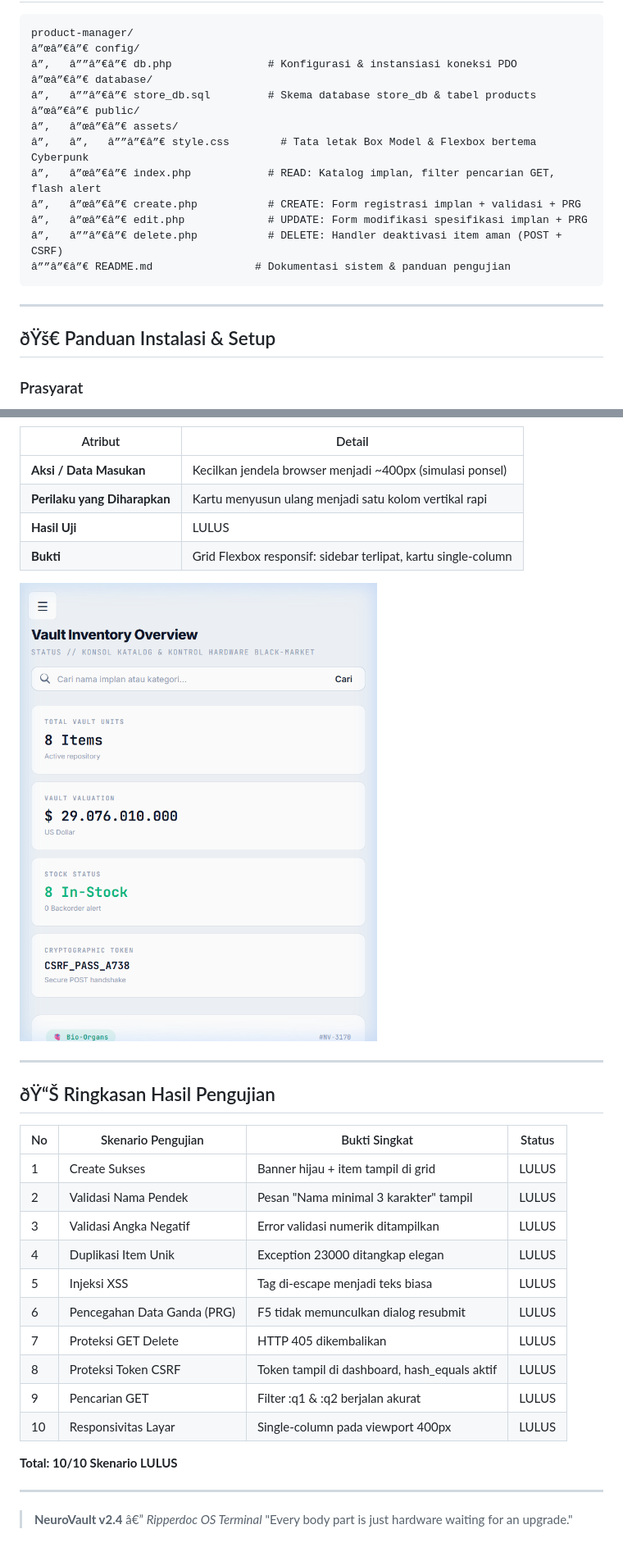
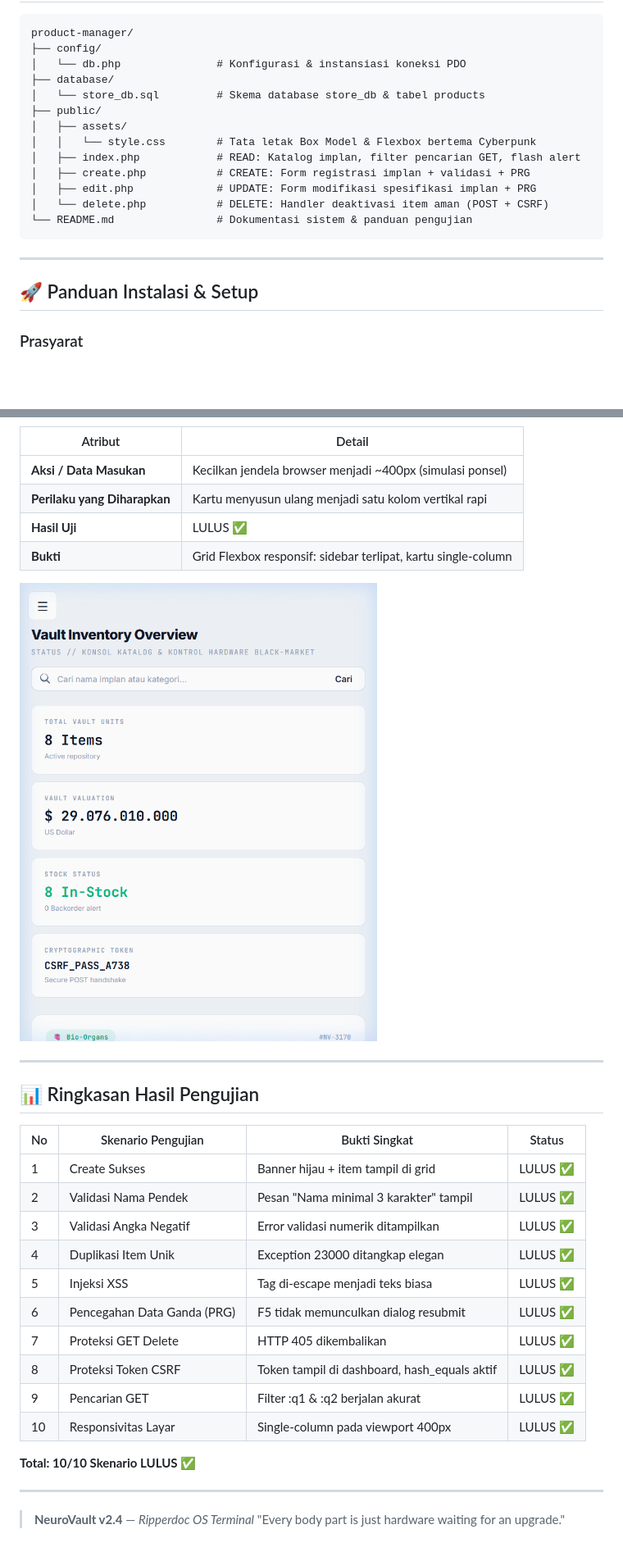
Before and after one commit to rafifproject/Mini-Project-Product-Manager-Tema-NeuroVault-Underground-Cyberware-Bio-Augmentation-Manager, a Markdown page: README.md, 2 parts joined by grey strips. Shown at 82% size. GitHub-like rendering; blank space fills up the shorter version.

Commit message:
Fix: Perbaiki encoding README.md - emoji & box-drawing characters

````diff
--- a/README.md
+++ b/README.md
@@ -10,23 +10,23 @@ Sistem ini dirancang untuk operasional klinik sibernetik bawah tanah (**Ripperdo
 
 ```
 product-manager/
-â”œâ”€â”€ config/
-â”‚   â””â”€â”€ db.php               # Konfigurasi & instansiasi koneksi PDO
-â”œâ”€â”€ database/
-â”‚   â””â”€â”€ store_db.sql         # Skema database store_db & tabel products
-â”œâ”€â”€ public/
-â”‚   â”œâ”€â”€ assets/
-â”‚   â”‚   â””â”€â”€ style.css        # Tata letak Box Model & Flexbox bertema Cyberpunk
-â”‚   â”œâ”€â”€ index.php            # READ: Katalog implan, filter pencarian GET, flash alert
-â”‚   â”œâ”€â”€ create.php           # CREATE: Form registrasi implan + validasi + PRG
-â”‚   â”œâ”€â”€ edit.php             # UPDATE: Form modifikasi spesifikasi implan + PRG
-â”‚   â””â”€â”€ delete.php           # DELETE: Handler deaktivasi item aman (POST + CSRF)
-â””â”€â”€ README.md                # Dokumentasi sistem & panduan pengujian
+├── config/
+│   └── db.php               # Konfigurasi & instansiasi koneksi PDO
+├── database/
+│   └── store_db.sql         # Skema database store_db & tabel products
+├── public/
+│   ├── assets/
+│   │   └── style.css        # Tata letak Box Model & Flexbox bertema Cyberpunk
+│   ├── index.php            # READ: Katalog implan, filter pencarian GET, flash alert
+│   ├── create.php           # CREATE: Form registrasi implan + validasi + PRG
+│   ├── edit.php             # UPDATE: Form modifikasi spesifikasi implan + PRG
+│   └── delete.php           # DELETE: Handler deaktivasi item aman (POST + CSRF)
+└── README.md                # Dokumentasi sistem & panduan pengujian
 ```
 
 ---
 
-## ðŸš€ Panduan Instalasi & Setup
+## 🚀 Panduan Instalasi & Setup
 
 ### Prasyarat
 - PHP >= 7.4 (disarankan PHP 8.x)
@@ -307,6 +307,6 @@ Pencarian "titanium":
 |---------|--------|
 | **Aksi / Data Masukan** | Kecilkan jendela browser menjadi ~400px (simulasi ponsel) |
 | **Perilaku yang Diharapkan** | Kartu menyusun ulang menjadi satu kolom vertikal rapi |
-| **Hasil Uji** | LULUS |
+| **Hasil Uji** | LULUS ✅ |
 | **Bukti** | Grid Flexbox responsif: sidebar terlipat, kartu single-column |
 
@@ -314,24 +314,24 @@ Pencarian "titanium":
 
 ---
 
-## ðŸ“Š Ringkasan Hasil Pengujian
+## 📊 Ringkasan Hasil Pengujian
 
 | No | Skenario Pengujian | Bukti Singkat | Status |
-|----|-------------------|---------------|--------|
-| 1 | Create Sukses | Banner hijau + item tampil di grid | LULUS |
-| 2 | Validasi Nama Pendek | Pesan "Nama minimal 3 karakter" tampil | LULUS |
-| 3 | Validasi Angka Negatif | Error validasi numerik ditampilkan | LULUS |
-| 4 | Duplikasi Item Unik | Exception 23000 ditangkap elegan | LULUS |
-| 5 | Injeksi XSS | Tag di-escape menjadi teks biasa | LULUS |
-| 6 | Pencegahan Data Ganda (PRG) | F5 tidak memunculkan dialog resubmit | LULUS |
-| 7 | Proteksi GET Delete | HTTP 405 dikembalikan | LULUS |
-| 8 | Proteksi Token CSRF | Token tampil di dashboard, hash_equals aktif | LULUS |
-| 9 | Pencarian GET | Filter :q1 & :q2 berjalan akurat | LULUS |
-| 10 | Responsivitas Layar | Single-column pada viewport 400px | LULUS |
+|----|--------------------|---------------|--------|
+| 1 | Create Sukses | Banner hijau + item tampil di grid | LULUS ✅ |
+| 2 | Validasi Nama Pendek | Pesan "Nama minimal 3 karakter" tampil | LULUS ✅ |
+| 3 | Validasi Angka Negatif | Error validasi numerik ditampilkan | LULUS ✅ |
+| 4 | Duplikasi Item Unik | Exception 23000 ditangkap elegan | LULUS ✅ |
+| 5 | Injeksi XSS | Tag di-escape menjadi teks biasa | LULUS ✅ |
+| 6 | Pencegahan Data Ganda (PRG) | F5 tidak memunculkan dialog resubmit | LULUS ✅ |
+| 7 | Proteksi GET Delete | HTTP 405 dikembalikan | LULUS ✅ |
+| 8 | Proteksi Token CSRF | Token tampil di dashboard, hash_equals aktif | LULUS ✅ |
+| 9 | Pencarian GET | Filter :q1 & :q2 berjalan akurat | LULUS ✅ |
+| 10 | Responsivitas Layar | Single-column pada viewport 400px | LULUS ✅ |
 
-**Total: 10/10 Skenario LULUS**
+**Total: 10/10 Skenario LULUS ✅**
 
 ---
 
-> **NeuroVault v2.4** â€” *Ripperdoc OS Terminal*
+> **NeuroVault v2.4** — *Ripperdoc OS Terminal*
 > "Every body part is just hardware waiting for an upgrade."
````
Also changed, not shown: other parts of README.md (+45 -45 lines).
